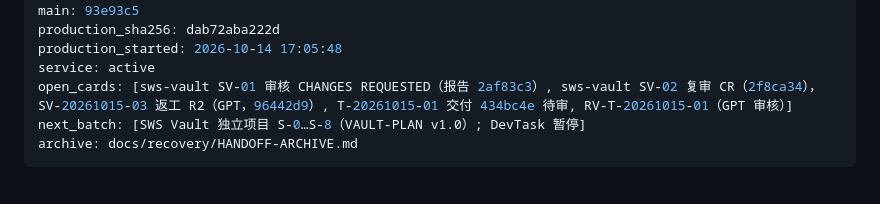
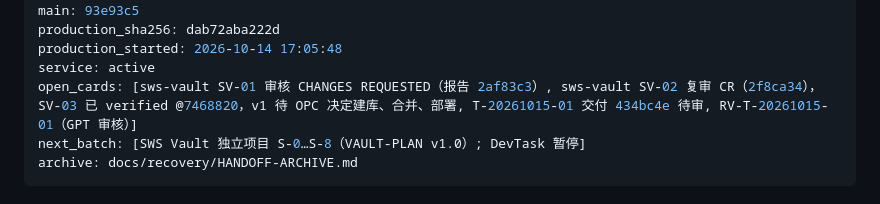
Before and after one commit to kyaring/vps-commander, a Markdown page: docs/recovery/HANDOFF-RikkaHub-1-20261014-1740.md, the part around one of its changes. Rendered like a GitHub page.

Commit message:
handoff: SV-03 verified

```diff
--- a/docs/recovery/HANDOFF-RikkaHub-1-20261014-1740.md
+++ b/docs/recovery/HANDOFF-RikkaHub-1-20261014-1740.md
@@ -5,7 +5,7 @@ main: 93e93c5
 production_sha256: dab72aba222d
 production_started: 2026-10-14 17:05:48
 service: active
-open_cards: [sws-vault SV-01 审核 CHANGES REQUESTED（报告 2af83c3）, sws-vault SV-02 复审 CR（2f8ca34），SV-20261015-03 返工 R2（GPT，96442d9）, T-20261015-01 交付 434bc4e 待审, RV-T-20261015-01（GPT 审核）]
+open_cards: [sws-vault SV-01 审核 CHANGES REQUESTED（报告 2af83c3）, sws-vault SV-02 复审 CR（2f8ca34），SV-03 已 verified @7468820，v1 待 OPC 决定建库、合并、部署, T-20261015-01 交付 434bc4e 待审, RV-T-20261015-01（GPT 审核）]
 next_batch: [SWS Vault 独立项目 S-0…S-8（VAULT-PLAN v1.0）; DevTask 暂停]
 archive: docs/recovery/HANDOFF-ARCHIVE.md
 ---
```
Also changed, not shown: other parts of docs/recovery/HANDOFF-RikkaHub-1-20261014-1740.md (+1 -1 lines).
